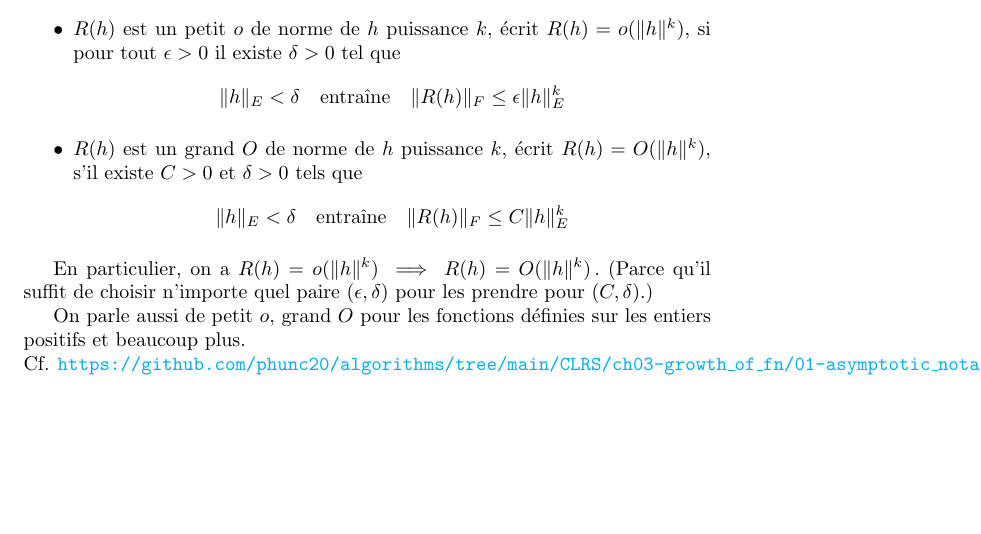
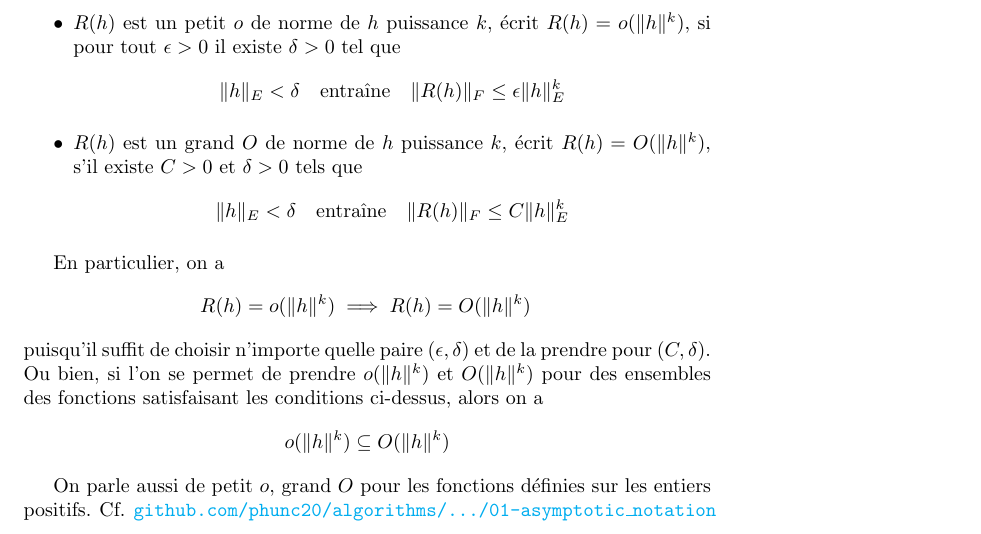
Before and after one commit to phunc20/maths, a LaTeX document (definitions/notation_de_Landau/petit-o-grand-o.tex): part of the page, cut so that both start at the same text, the shorter picture padded with empty space. Compiled offline with pdfLaTeX.

Commit message:
petit-o-grand-o.tex ameliorer et norm.jl continuer

```diff
--- a/definitions/notation_de_Landau/petit-o-grand-o.tex
+++ b/definitions/notation_de_Landau/petit-o-grand-o.tex
@@ -49,25 +49,32 @@
 Soient $E$ et $F$ deux espace normés sur le corps $\mathbb{K} = \mathbb{R}$ ou $\mathbb{C}$
 et $R: E \to F$ une application quelconque. On dit
 \begin{itemize}
-  \item $R(h)$ est un petit $o$ de norme de $h$ puissance $k$, écrit $R(h) = o(\lVert h \rVert^{k}),$ si
+  \item $R(h)$ est un petit $o$ de norme de $h$ puissance $k$, écrit $R(h) = o(\norm{h}^{k}),$ si
     %$\forall \epsilon > 0 \exists \delta > 0$
     pour tout $\epsilon > 0$ il existe $\delta > 0$ tel que
     $$
-      \lVert h \rVert_{E} < \delta \quad\text{entraîne}\quad \lVert R(h) \rVert_{F} \le \epsilon \lVert h \rVert_{E}^{k}
+      \norm{h}_{E} < \delta \quad\text{entraîne}\quad \norm{R(h)}_{F} \le \epsilon \norm{h}_{E}^{k}
     $$
 
-  \item $R(h)$ est un grand $O$ de norme de $h$ puissance $k$, écrit $R(h) = O(\lVert h \rVert^{k}),$
+  \item $R(h)$ est un grand $O$ de norme de $h$ puissance $k$, écrit $R(h) = O(\norm{h}^{k}),$
     s'il existe $C > 0$ et $\delta > 0$ tels que
     $$
-      \lVert h \rVert_{E} < \delta \quad\text{entraîne}\quad \lVert R(h) \rVert_{F} \le C \lVert h \rVert_{E}^{k}
+      \norm{h}_{E} < \delta \quad\text{entraîne}\quad \norm{R(h)}_{F} \le C \norm{h}_{E}^{k}
     $$
 \end{itemize}
 
-En particulier, on a $R(h) = o(\lVert h \rVert^{k}) \implies R(h) = O(\lVert h \rVert^{k})\,.$ (Parce qu'il
-suffit de choisir n'importe quel paire $(\epsilon, \delta)$ pour les prendre pour $(C, \delta)$.)
+En particulier, on a
+$$
+R(h) = o(\norm{h}^{k}) \implies R(h) = O(\norm{h}^{k})\,
+$$
+puisqu'il suffit de choisir n'importe quelle paire $(\epsilon, \delta)$ et de la prendre pour $(C, \delta)$.
+Ou bien, si l'on se permet de prendre $o(\norm{h}^{k})$ et $O(\norm{h}^{k})$ pour des ensembles des fonctions
+satisfaisant les conditions ci-dessus, alors on a
+$$
+o(\norm{h}^{k}) \subseteq O(\norm{h}^{k})
+$$
 
-On parle aussi de petit $o$, grand $O$ pour les fonctions définies sur les entiers positifs et beaucoup plus.\\
-Cf.
-\href{https://github.com/phunc20/algorithms/tree/main/CLRS/ch03-growth\_of\_fn/01-asymptotic\_notation}{\texttt{https://github.com/phunc20/algorithms/tree/main/CLRS/ch03-growth\_of\_fn/01-asymptotic\_notation}}
+On parle aussi de petit $o$, grand $O$ pour les fonctions définies sur les entiers positifs.
+Cf. \href{https://github.com/phunc20/algorithms/tree/main/CLRS/ch03-growth\_of\_fn/01-asymptotic\_notation}{\texttt{github.com/phunc20/algorithms/.../01-asymptotic\_notation}}
 
 \end{document}
```
Also changed, not shown: definitions/notation_de_Landau/petit-o-grand-o.pdf, 1 other file.
